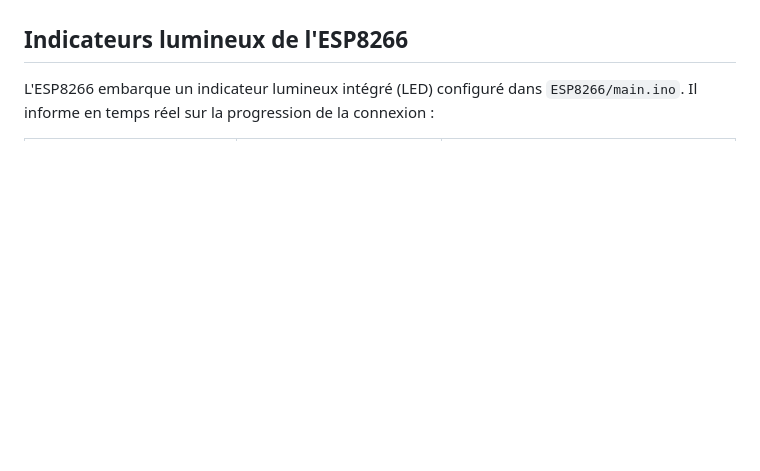
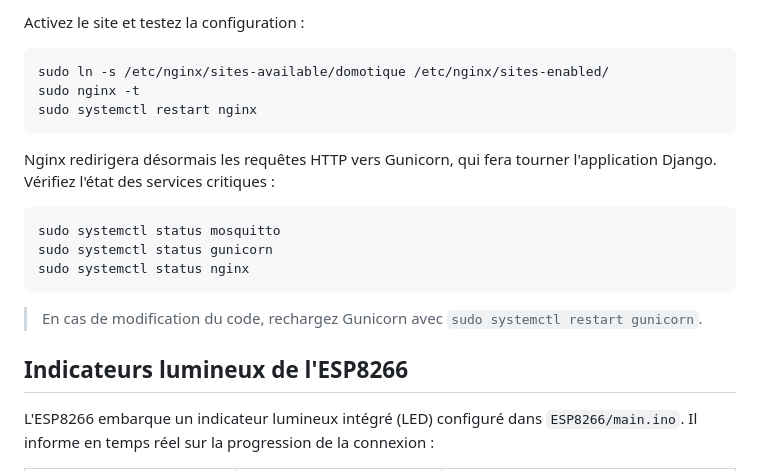
Before and after one commit to nathanmart/Domotique-radiateur, a Markdown page: README.md, the part around one of its changes. Rendered like a GitHub page; blank space fills up the shorter version.

````diff
--- a/README.md
+++ b/README.md
@@ -93,3 +175,22 @@ Ce guide couvre l'essentiel pour démarrer rapidement le projet sur un Raspberry
+Activez le site et testez la configuration :
+
+```bash
+sudo ln -s /etc/nginx/sites-available/domotique /etc/nginx/sites-enabled/
+sudo nginx -t
+sudo systemctl restart nginx
+```
+
+Nginx redirigera désormais les requêtes HTTP vers Gunicorn, qui fera tourner l'application Django.
+Vérifiez l'état des services critiques :
+
+```bash
+sudo systemctl status mosquitto
+sudo systemctl status gunicorn
+sudo systemctl status nginx
+```
+
+> En cas de modification du code, rechargez Gunicorn avec `sudo systemctl restart gunicorn`.
+
 ## Indicateurs lumineux de l'ESP8266
 
 L'ESP8266 embarque un indicateur lumineux intégré (LED) configuré dans `ESP8266/main.ino`.
````
Also changed, not shown: other parts of README.md (+82 -0 lines).
